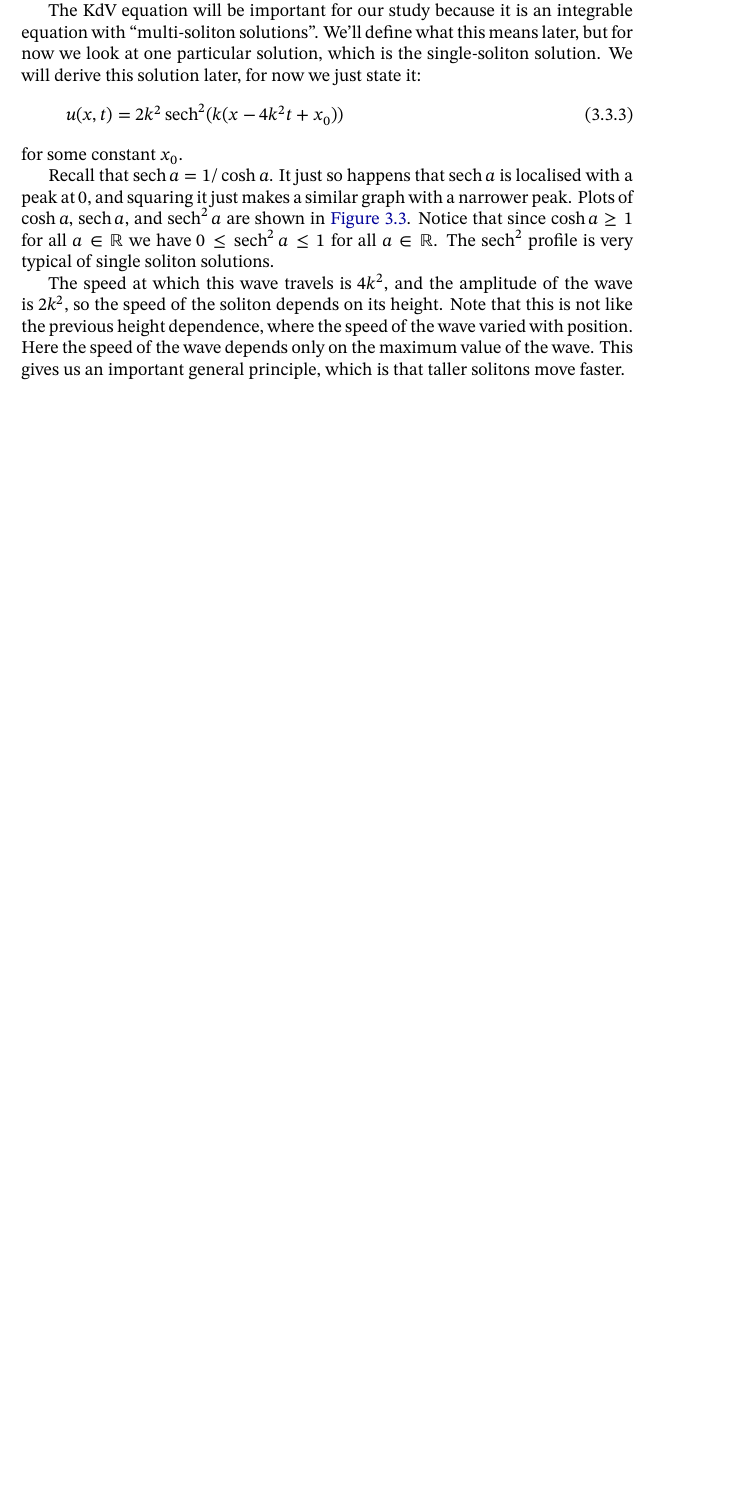
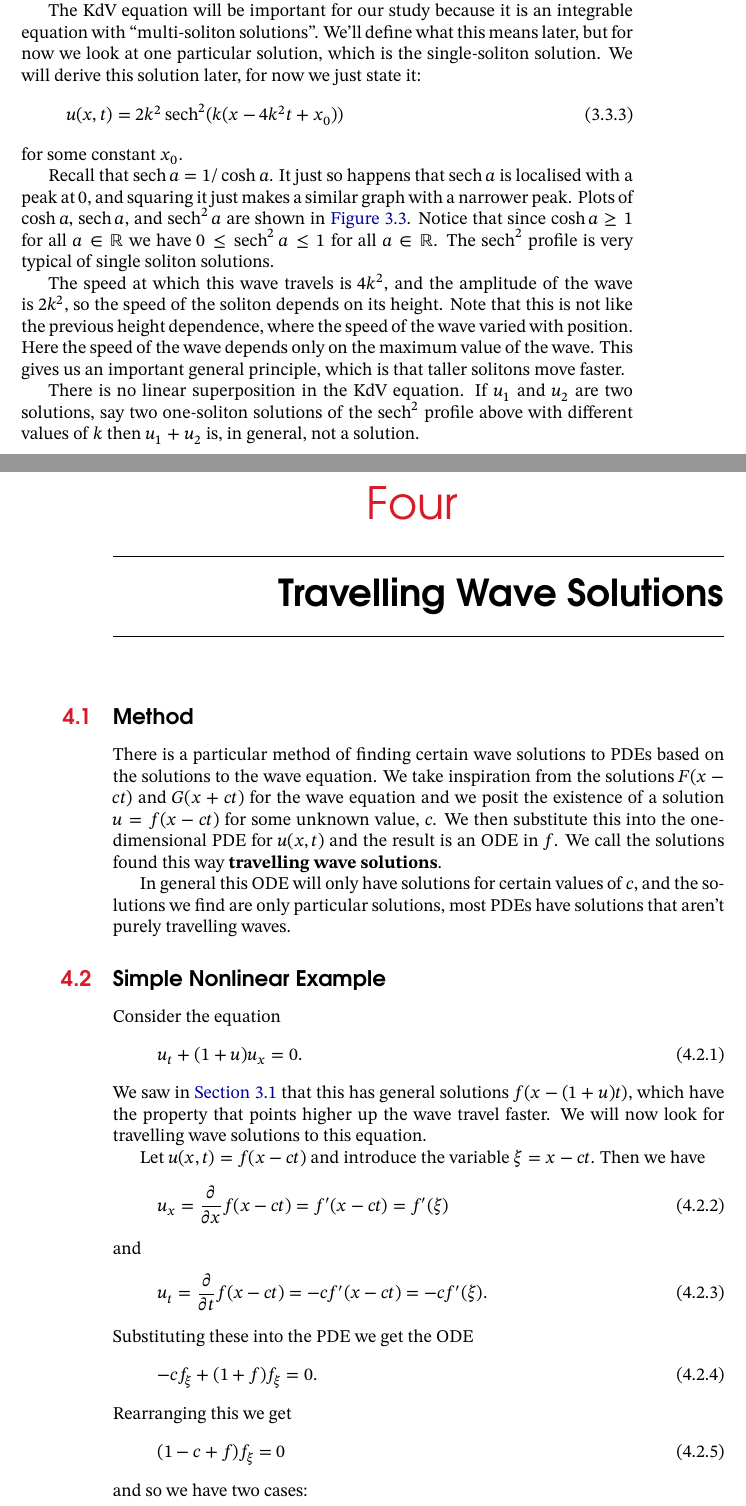
Before and after one commit to WilloughbySeago/phd-courses-notes, a LaTeX document (solitons/solitons.tex): part of page 18 of 18 before the commit and two parts of pages 18 and 19 of 20 after it, the two joined at a grey line, cut so that both start at the same text, the shorter picture padded with empty space. The pictures show the PDF file solitons/solitons.pdf that the author committed with the source.

Commit message:
solitons lecture 1 complete

```diff
--- a/solitons/solitons.tex
+++ b/solitons/solitons.tex
@@ -492,3 +494,45 @@ noabbrev
     Here the speed of the wave depends only on the maximum value of the wave.
     This gives us an important general principle, which is that taller solitons move faster.
 
+    There is no linear superposition in the KdV equation.
+    If \(u_1\) and \(u_2\) are two solutions, say two one-soliton solutions of the \(\sech^2\) profile above with different values of \(k\) then \(u_1 + u_2\) is, in general, not a solution.
+
+    \chapter{Travelling Wave Solutions}
+    \section{Method}
+    There is a particular method of finding certain wave solutions to PDEs based on the solutions to the wave equation.
+    We take inspiration from the solutions \(F(x - ct)\) and \(G(x + ct)\) for the wave equation and we posit the existence of a solution \(u = f(x - ct)\) for some unknown value, \(c\).
+    We then substitute this into the one-dimensional PDE for \(u(x, t)\) and the result is an ODE in \(f\).
+    We call the solutions found this way \define{travelling wave solutions}\index{travelling wave solution}.
+
+    In general this ODE will only have solutions for certain values of \(c\), and the solutions we find are only particular solutions, most PDEs have solutions that aren't purely travelling waves.
+
+    \section{Simple Nonlinear Example}
+    Consider the equation
+    \begin{equation}
+        u_t + (1 + u)u_x = 0.
+    \end{equation}
+    We saw in \cref{sec:simple nonlinear example} that this has general solutions \(f(x - (1 + u)t)\), which have the property that points higher up the wave travel faster.
+    We will now look for travelling wave solutions to this equation.
+
+    Let \(u(x, t) = f(x - ct)\) and introduce the variable \(\xi = x - ct\).
+    Then we have
+    \begin{equation}
+        u_x = \diffp{}{x} f(x - ct) = f'(x - ct) = f'(\xi)
+    \end{equation}
+    and
+    \begin{equation}
+        u_t = \diffp{}{t} f(x - ct) = -cf'(x - ct) = -cf'(\xi).
+    \end{equation}
+    Substituting these into the PDE we get the ODE
+    \begin{equation}
+        -cf_\xi + (1 + f)f_\xi = 0.
+    \end{equation}
+    Rearranging this we get
+    \begin{equation}
+        (1 - c + f)f_\xi = 0
+    \end{equation}
+    and so we have two cases:
+    \begin{itemize}
+        \item \(f_\xi = 0\), in which case \(f = \const\); and
+        \item \(1 - c + f = 0\), in which case \(f = 1 - c = \const\).
+    \end{itemize}
@@ -494,0 +549,3 @@ noabbrev
+    \begin{equation}
+        u_t + (1 + u)u_x = V(u)
+    \end{equation}
@@ -494,0 +557,3 @@ noabbrev
+    \begin{equation}
+        -cf_\xi + (1 + f)f_\xi = V(f).
+    \end{equation}
@@ -495,3 +570,7 @@ noabbrev
+    \end{itemize}
+    This shows just some of the problems that can arise when looking for travelling wave solutions of even fairly simple nonlinear PDEs.
+    A more complicated PDE could give rise to an ODE for \(f\) which cannot be so easily solved, adding to the difficulty of finding travelling wave solutions.
+
 
     % Appdendix
     %	\appendixpage
```
Also changed, not shown: solitons/images/sech.pdf, solitons/solitons.pdf, solitons/solitons.tex (27 more changed lines).
